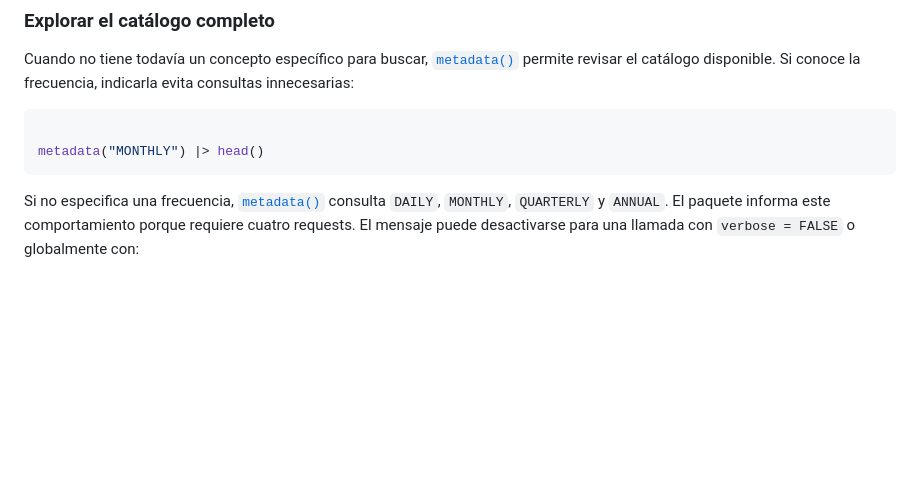
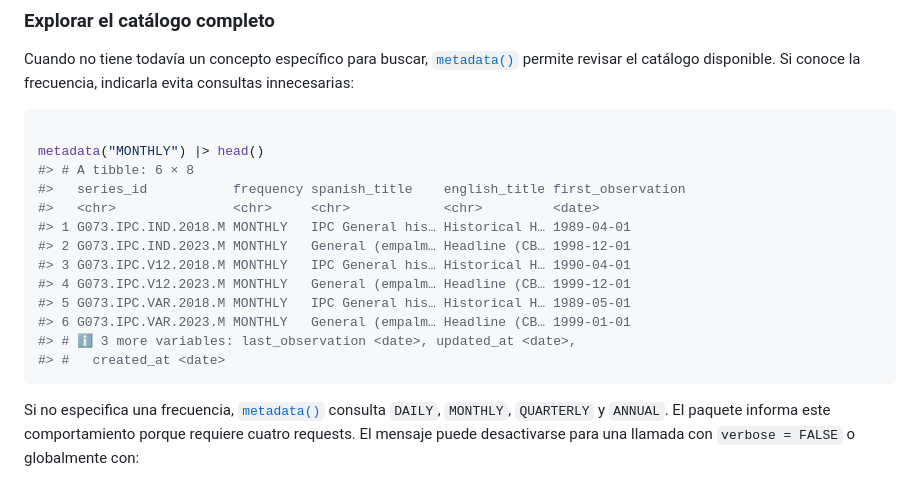
Before and after one commit to jbkunst/bcchr, a Markdown page: index.md, the part around the change printed below. GitHub-like rendering; blank space fills up the shorter version.

````diff
--- a/index.md
+++ b/index.md
@@ -108,6 +138,17 @@ consultas innecesarias:
 ``` r
 
 metadata("MONTHLY") |> head()
+#> # A tibble: 6 × 8
+#>   series_id           frequency spanish_title    english_title first_observation
+#>   <chr>               <chr>     <chr>            <chr>         <date>
+#> 1 G073.IPC.IND.2018.M MONTHLY   IPC General his… Historical H… 1989-04-01
+#> 2 G073.IPC.IND.2023.M MONTHLY   General (empalm… Headline (CB… 1998-12-01
+#> 3 G073.IPC.V12.2018.M MONTHLY   IPC General his… Historical H… 1990-04-01
+#> 4 G073.IPC.V12.2023.M MONTHLY   General (empalm… Headline (CB… 1999-12-01
+#> 5 G073.IPC.VAR.2018.M MONTHLY   IPC General his… Historical H… 1989-05-01
+#> 6 G073.IPC.VAR.2023.M MONTHLY   General (empalm… Headline (CB… 1999-01-01
+#> # ℹ 3 more variables: last_observation <date>, updated_at <date>,
+#> #   created_at <date>
 ```
 
 Si no especifica una frecuencia,
````
Also changed, not shown: other parts of index.md (+30 -0 lines), reference/figures/README-unnamed-chunk-5-1.png (added), 4 other files.
